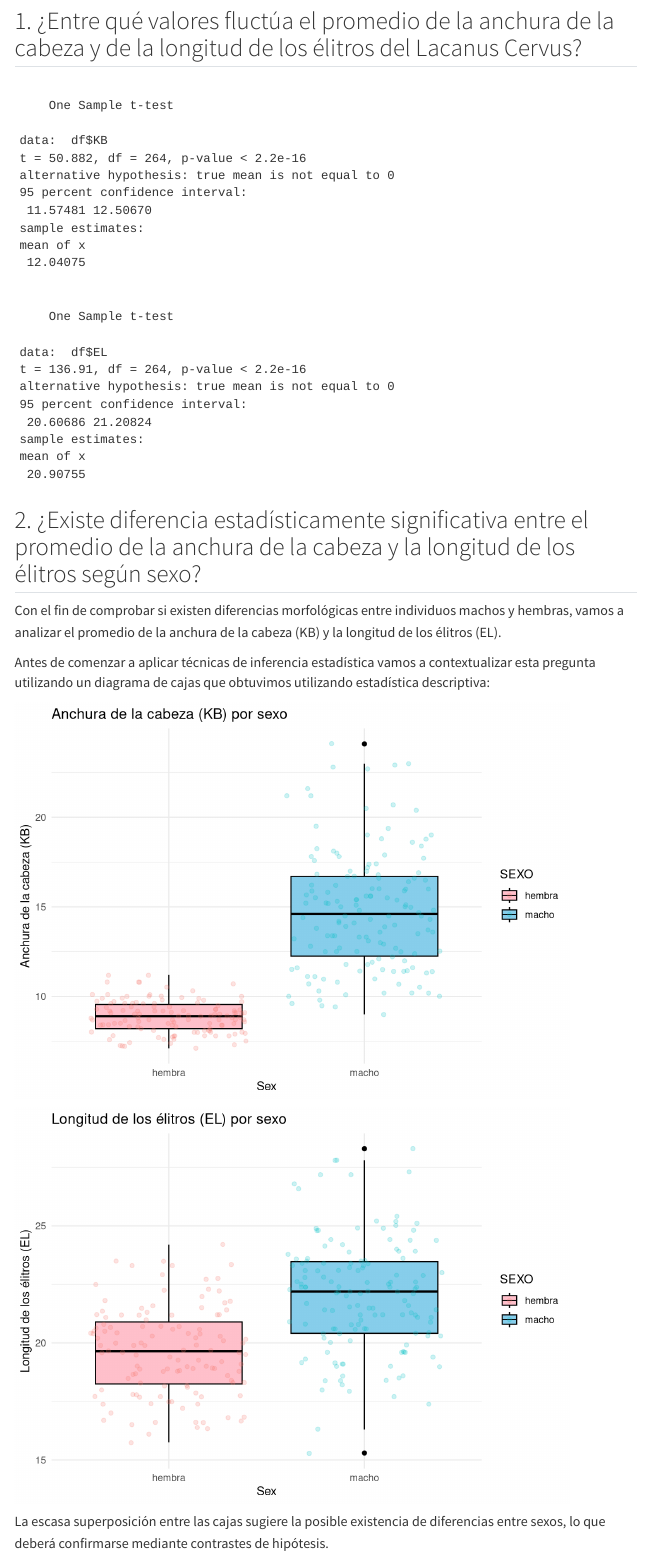
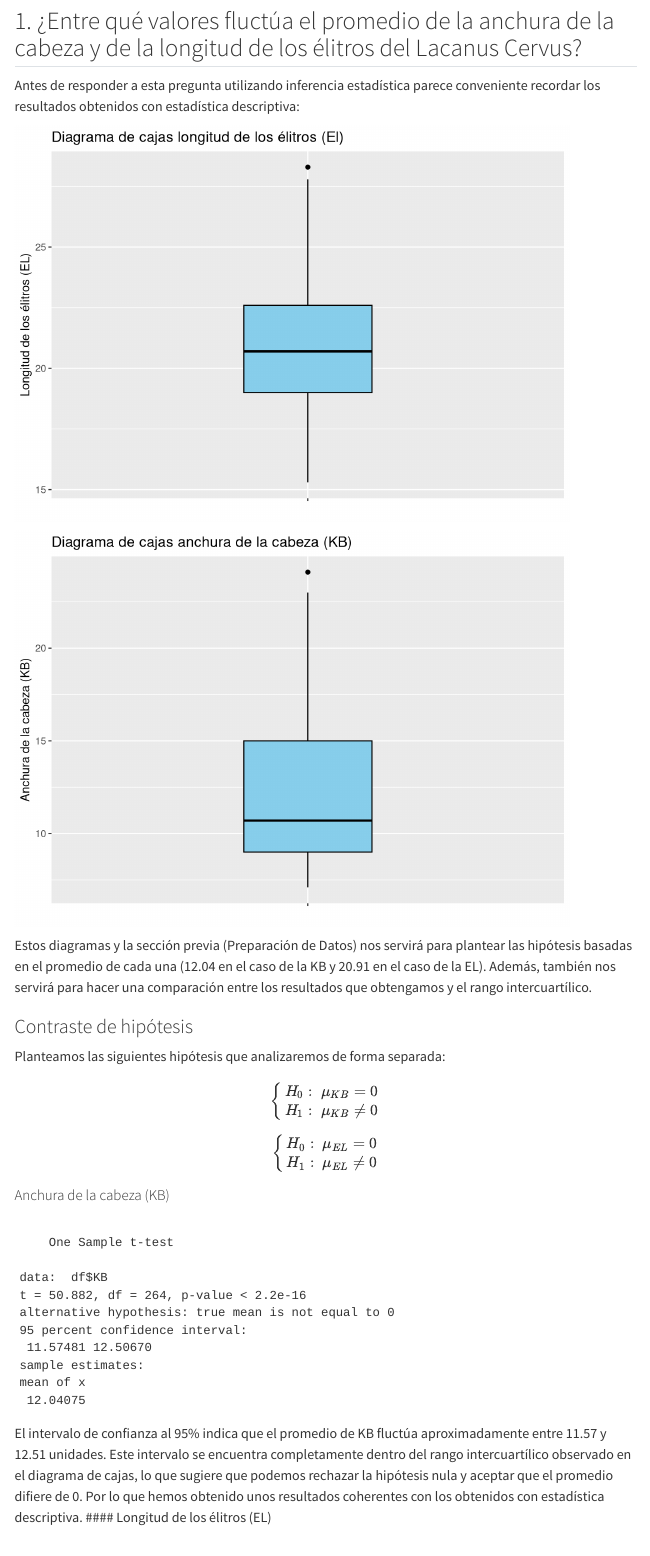
Before and after one commit to Sa4dUs/lucanus-stats, a Quarto document (inference.qmd): the page in a window 1100 px wide, from 1740 px down. Rendered offline with R 4.5, knitr and Pandoc in place of Quarto, with nearby package versions; code that draws random numbers runs with fixed seeds of ours; menus at the side of the page are left out.

Commit message:
First question draft

````diff
--- a/inference.qmd
+++ b/inference.qmd
@@ -76,9 +76,50 @@ Se observa que en el caso de EL no puede rechazarse la hipótesis de normalidad,
 
 # Análisis Estadístico
 ## 1. ¿Entre qué valores fluctúa el promedio de la anchura de la cabeza y de la longitud de los élitros del Lacanus Cervus?
+Antes de responder a esta pregunta utilizando inferencia estadística parece conveniente recordar los resultados obtenidos con estadística descriptiva:
 ```{r, echo=FALSE}
+ggplot(df, aes(x = as.factor("1"), y = EL)) +
+  geom_boxplot(fill = "skyblue", color = "black", width = 0.3) +
+  labs(title = "Diagrama de cajas longitud de los élitros (El)",
+       x = "",
+       y = "Longitud de los élitros (EL)") +
+  theme(axis.text.x = element_blank())
+```
+
+```{r, echo=FALSE}
+ggplot(df, aes(x = as.factor("1"), y = KB)) +
+  geom_boxplot(fill = "skyblue", color = "black", width = 0.3) +
+  labs(title = "Diagrama de cajas anchura de la cabeza (KB)",
+       x = "",
+       y = "Anchura de la cabeza (KB)") +
+  theme(axis.text.x = element_blank())
+```
+
+Estos diagramas y la sección previa (Preparación de Datos) nos servirá para plantear las hipótesis basadas en el promedio de cada una (12.04 en el caso de la KB y 20.91 en el caso de la EL). Además, también nos servirá para hacer una comparación entre los resultados que obtengamos y el rango intercuartílico.
+
+### Contraste de hipótesis
+
+Planteamos las siguientes hipótesis que analizaremos de forma separada:
+\begin{cases}
+H_0:\ \mu_{KB} = 0 \\
+H_1:\ \mu_{KB} \neq 0\\
+\end{cases}
+
+\begin{cases}
+H_0:\ \mu_{EL} = 0 \\
+H_1:\ \mu_{EL} \neq 0\\
+\end{cases}
+
+
+
+#### Anchura de la cabeza (KB)
+
+```{r, echo=FALSE}
+
 t.test(df$KB, data = df) # Armin Note: with one variable, do not put var.equal
 ```
+El intervalo de confianza al 95% indica que el promedio de KB fluctúa aproximadamente entre 11.57 y 12.51 unidades. Este intervalo se encuentra completamente dentro del rango intercuartílico observado en el diagrama de cajas, lo que sugiere que podemos rechazar la hipótesis nula y aceptar que el promedio difiere de 0. Por lo que hemos obtenido unos resultados coherentes con los obtenidos con estadística descriptiva.
+#### Longitud de los élitros (EL)
 
 ```{r, echo=FALSE}
 t.test(df$EL, data = df) # Armin Note: with one variable, do not put var.equal
````
Also changed, not shown: inference_files/figure-html/unnamed-chunk-10-1.png, inference_files/figure-html/unnamed-chunk-14-1.png (added), inference_files/figure-html/unnamed-chunk-15-1.png (added), inference_files/figure-html/unnamed-chunk-5-1.png (added), inference_files/figure-html/unnamed-chunk-6-1.png (added), inference_files/figure-html/unnamed-chunk-9-1.png (added), inference.qmd (4 more changed lines).
